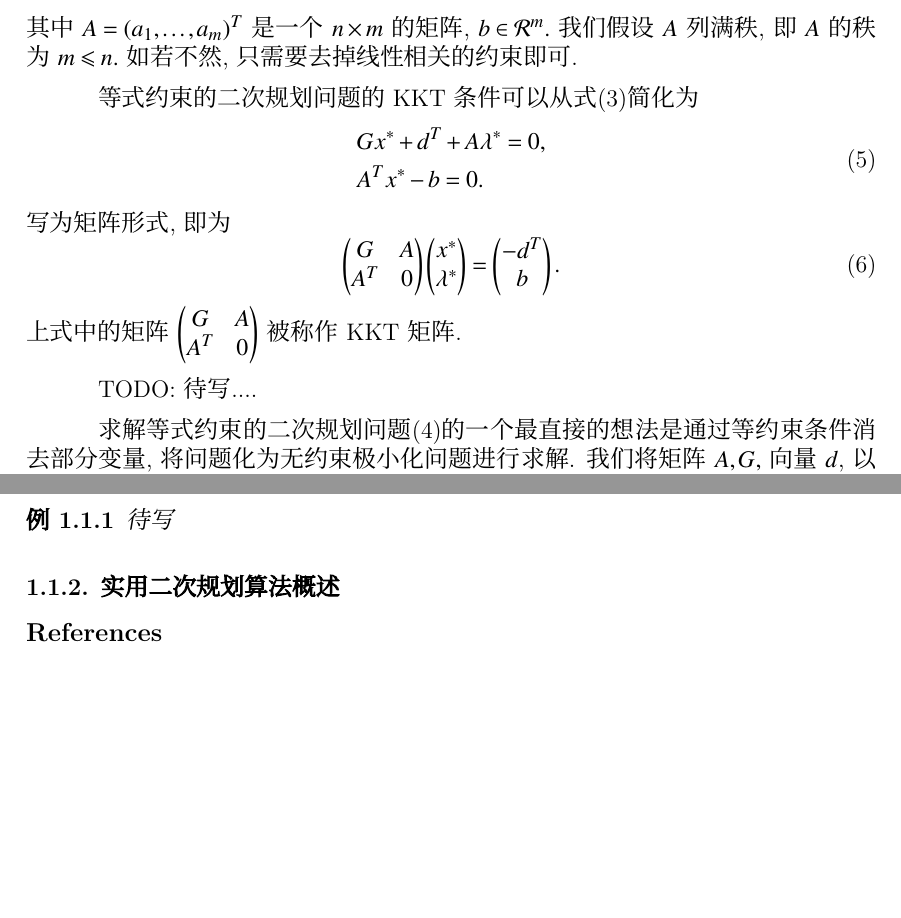
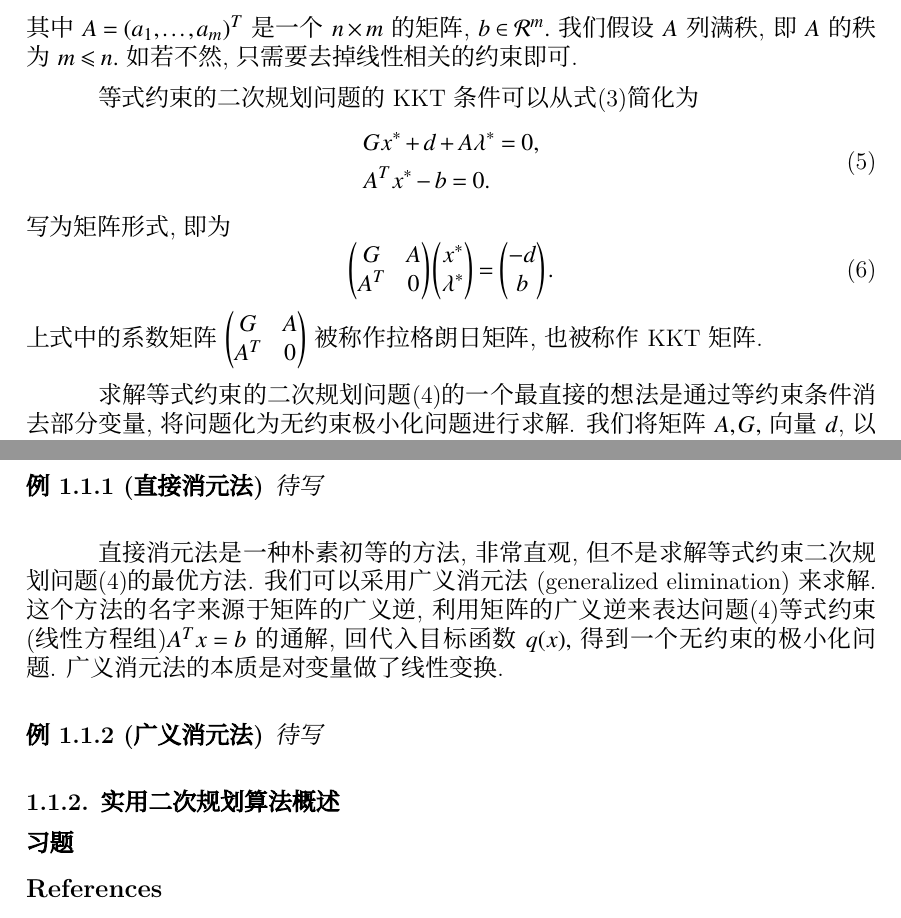
Before and after one commit to wenh06/optim-book, a LaTeX book (chap7.tex): two parts of pages 2 and 3 of 3, joined at a grey line, cut so that both start at the same text, the shorter picture padded with empty space. Compiled offline with XeLaTeX.

Commit message:
update subsection 1

```diff
--- a/chap7.tex
+++ b/chap7.tex
@@ -115,18 +115,17 @@
 \begin{equation}
 \label{eq:quadratic-programming-kkt-2}
 \begin{aligned}
-& G x^* + d^T + A \lambda^* = 0, \\
+& G x^* + d + A \lambda^* = 0, \\
 & A^T x^* - b = 0.
 \end{aligned}
 \end{equation}
 写为矩阵形式, 即为
 \begin{equation}
 \label{eq:quadratic-programming-kkt-2-mat}
-\begin{pmatrix} G & A \\ A^T & 0 \end{pmatrix} \begin{pmatrix} x^* \\ \lambda^* \end{pmatrix} = \begin{pmatrix} -d^T \\ b \end{pmatrix}.
+\begin{pmatrix} G & A \\ A^T & 0 \end{pmatrix} \begin{pmatrix} x^* \\ \lambda^* \end{pmatrix} = \begin{pmatrix} -d \\ b \end{pmatrix}.
 \end{equation}
-上式中的矩阵$\begin{pmatrix} G & A \\ A^T & 0 \end{pmatrix}$被称作KKT矩阵.
+上式中的系数矩阵$\begin{pmatrix} G & A \\ A^T & 0 \end{pmatrix}$被称作拉格朗日矩阵, 也被称作KKT矩阵.
 
-TODO: 待写....
 
 求解等式约束的二次规划问题\eqref{eq:quadratic-programming-eq-constrained}的一个最直接的想法是通过等约束条件消去部分变量, 将问题化为无约束极小化问题进行求解. 我们将矩阵$A, G,$ 向量$d$, 以及变量$x$进行分块
 \begin{equation*}
@@ -155,8 +154,15 @@ x_1 = A_1^{-1} (b - A_2x_2).
 \end{equation*}
 确定. 解得拉格朗日乘子的显式表达$\lambda^* = -A_1^{-1} \left( G_{11}x_1^* + G_{12}x_2^* + d_1 \right).$
 
-\begin{eg}
+\begin{eg}[直接消元法]
 \label{eg:7.2.1}
+待写
+\end{eg}
+
+直接消元法是一种朴素初等的方法, 非常直观, 但不是求解等式约束二次规划问题\eqref{eq:quadratic-programming-eq-constrained}的最优方法. 我们可以采用广义消元法(generalized elimination)来求解. 这个方法的名字来源于矩阵的广义逆, 利用矩阵的广义逆来表达问题\eqref{eq:quadratic-programming-eq-constrained}等式约束(线性方程组)$A^Tx = b$的通解, 回代入目标函数$q(x),$ 得到一个无约束的极小化问题. 广义消元法的本质是对变量做了线性变换.
+
+\begin{eg}[广义消元法]
+\label{eg:7.2.2}
 待写
 \end{eg}
 
@@ -165,6 +171,9 @@ x_1 = A_1^{-1} (b - A_2x_2).
 \label{subsec:7.2.2}
 % NOT finished
 
+\subsection*{习题}
+% NOT finished
+
 \bibliographystyle{sbc}
 \bibliography{references}
 
```
